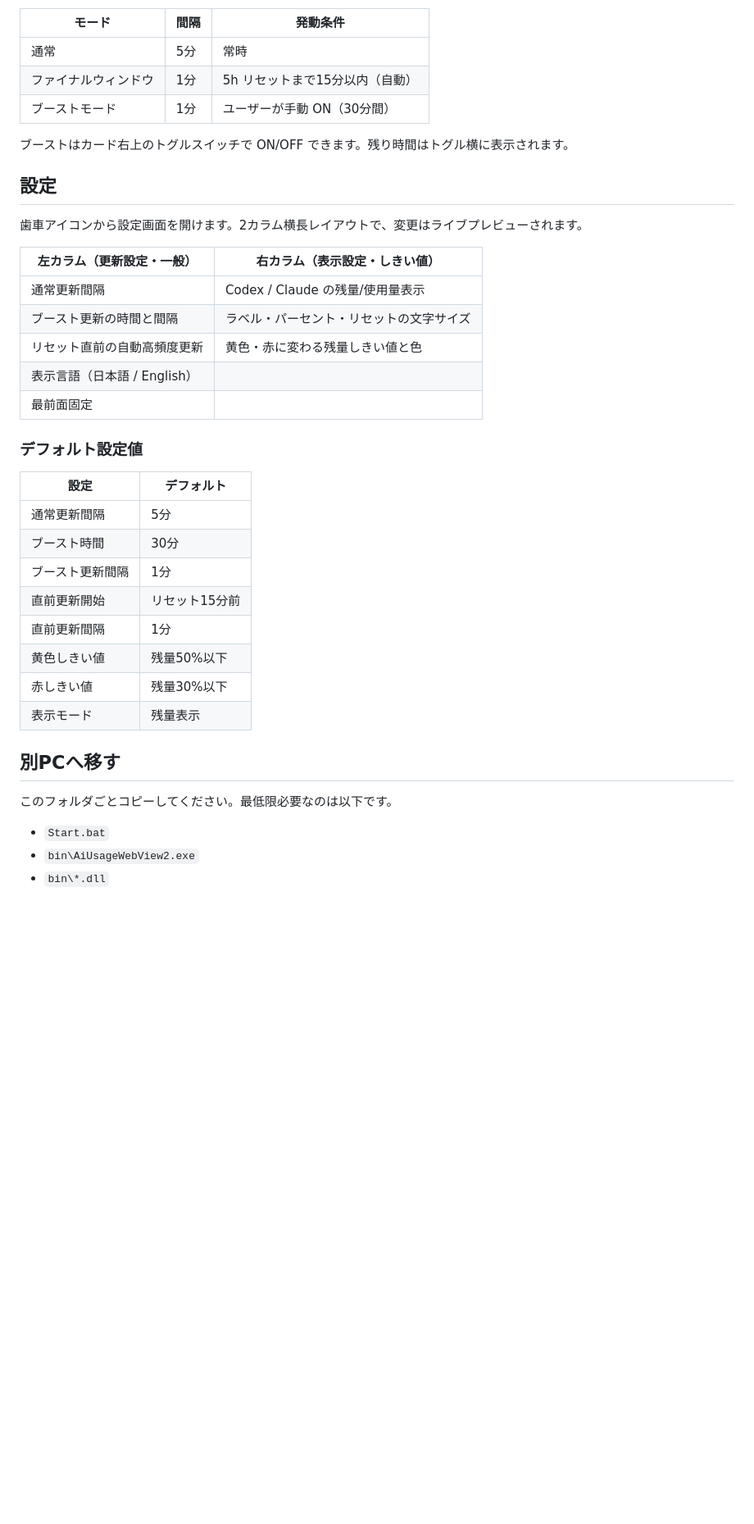
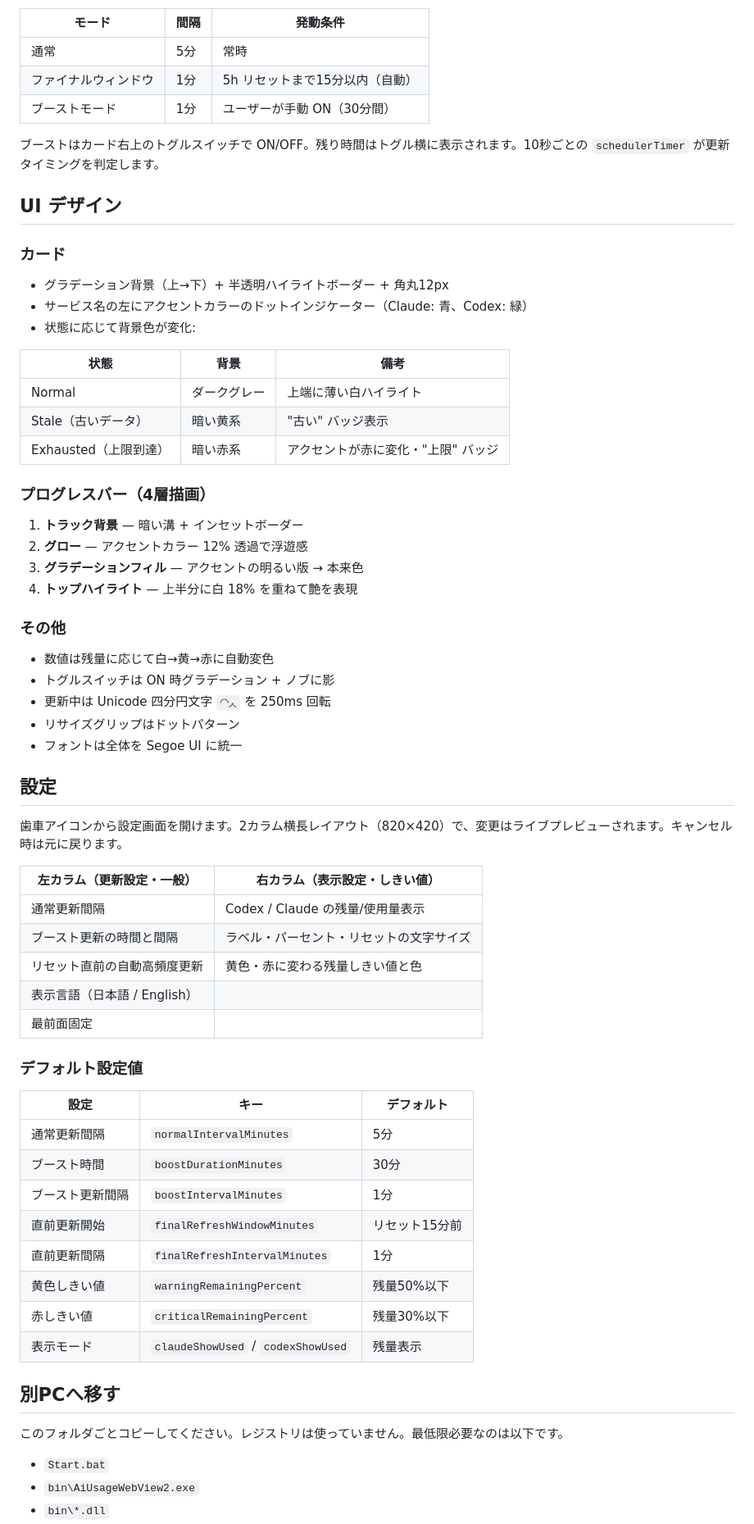
Before and after one commit to tesuheee/headroom, a Markdown page: README.md, the part around one of its changes. Shown at 82% size. Drawn GitHub-style; blank space fills up the shorter version.

```diff
--- a/README.md
+++ b/README.md
@@ -50,11 +67,40 @@ Microsoft Edge WebView2 で各サービスの使用量ページを読み取り
 | ファイナルウィンドウ | 1分 | 5h リセットまで15分以内（自動） |
 | ブーストモード | 1分 | ユーザーが手動 ON（30分間） |
 
-ブーストはカード右上のトグルスイッチで ON/OFF できます。残り時間はトグル横に表示されます。
+ブーストはカード右上のトグルスイッチで ON/OFF。残り時間はトグル横に表示されます。10秒ごとの `schedulerTimer` が更新タイミングを判定します。
+
+## UI デザイン
+
+### カード
+
+- グラデーション背景（上→下）+ 半透明ハイライトボーダー + 角丸12px
+- サービス名の左にアクセントカラーのドットインジケーター（Claude: 青、Codex: 緑）
+- 状態に応じて背景色が変化:
+
+| 状態 | 背景 | 備考 |
+|------|------|------|
+| Normal | ダークグレー | 上端に薄い白ハイライト |
+| Stale（古いデータ） | 暗い黄系 | "古い" バッジ表示 |
+| Exhausted（上限到達） | 暗い赤系 | アクセントが赤に変化・"上限" バッジ |
+
+### プログレスバー（4層描画）
+
+1. **トラック背景** — 暗い溝 + インセットボーダー
+2. **グロー** — アクセントカラー 12% 透過で浮遊感
+3. **グラデーションフィル** — アクセントの明るい版 → 本来色
+4. **トップハイライト** — 上半分に白 18% を重ねて艶を表現
+
+### その他
+
+- 数値は残量に応じて白→黄→赤に自動変色
+- トグルスイッチは ON 時グラデーション + ノブに影
+- 更新中は Unicode 四分円文字 `◜◝◞◟` を 250ms 回転
+- リサイズグリップはドットパターン
+- フォントは全体を Segoe UI に統一
 
 ## 設定
 
-歯車アイコンから設定画面を開けます。2カラム横長レイアウトで、変更はライブプレビューされます。
+歯車アイコンから設定画面を開けます。2カラム横長レイアウト（820×420）で、変更はライブプレビューされます。キャンセル時は元に戻ります。
 
 | 左カラム（更新設定・一般） | 右カラム（表示設定・しきい値） |
 |---|---|
@@ -66,20 +112,20 @@ Microsoft Edge WebView2 で各サービスの使用量ページを読み取り
 
 ### デフォルト設定値
 
-| 設定 | デフォルト |
-|------|-----------|
-| 通常更新間隔 | 5分 |
-| ブースト時間 | 30分 |
-| ブースト更新間隔 | 1分 |
-| 直前更新開始 | リセット15分前 |
-| 直前更新間隔 | 1分 |
-| 黄色しきい値 | 残量50%以下 |
-| 赤しきい値 | 残量30%以下 |
-| 表示モード | 残量表示 |
+| 設定 | キー | デフォルト |
+|------|------|-----------|
+| 通常更新間隔 | `normalIntervalMinutes` | 5分 |
+| ブースト時間 | `boostDurationMinutes` | 30分 |
+| ブースト更新間隔 | `boostIntervalMinutes` | 1分 |
+| 直前更新開始 | `finalRefreshWindowMinutes` | リセット15分前 |
+| 直前更新間隔 | `finalRefreshIntervalMinutes` | 1分 |
+| 黄色しきい値 | `warningRemainingPercent` | 残量50%以下 |
+| 赤しきい値 | `criticalRemainingPercent` | 残量30%以下 |
+| 表示モード | `claudeShowUsed` / `codexShowUsed` | 残量表示 |
 
 ## 別PCへ移す
 
-このフォルダごとコピーしてください。最低限必要なのは以下です。
+このフォルダごとコピーしてください。レジストリは使っていません。最低限必要なのは以下です。
 
 - `Start.bat`
 - `bin\AiUsageWebView2.exe`
```
Also changed, not shown: other parts of README.md (+44 -27 lines), docs/仕組み解説.md (deleted, +0 -189 lines), docs/screenshot.png, 2 other files.
